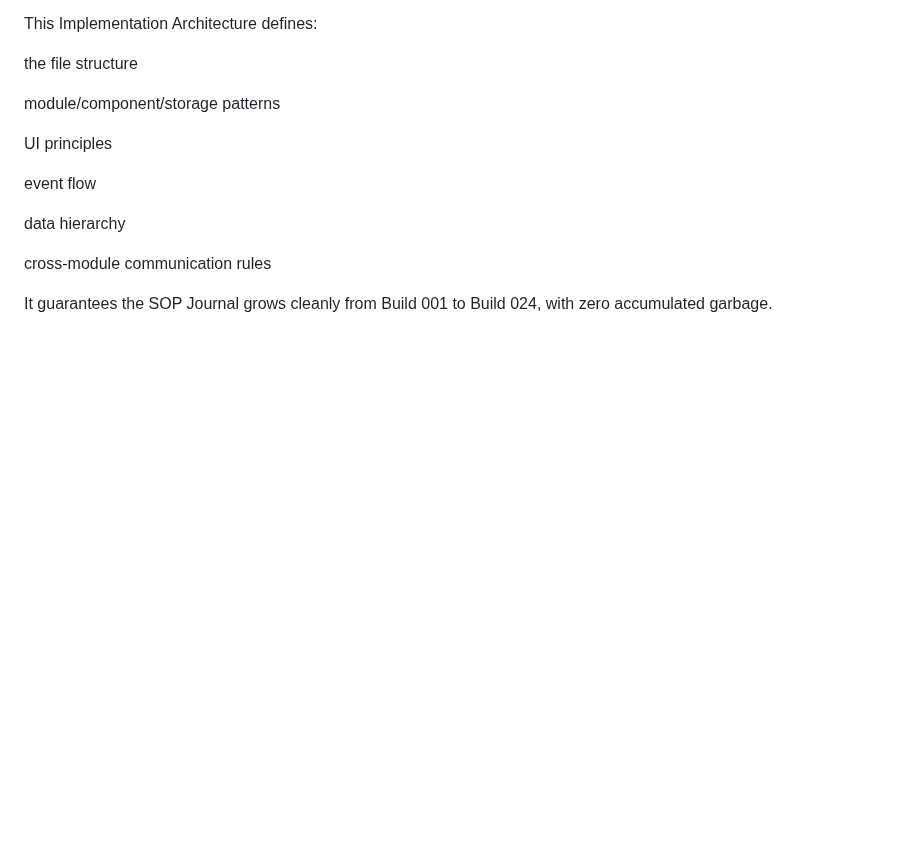
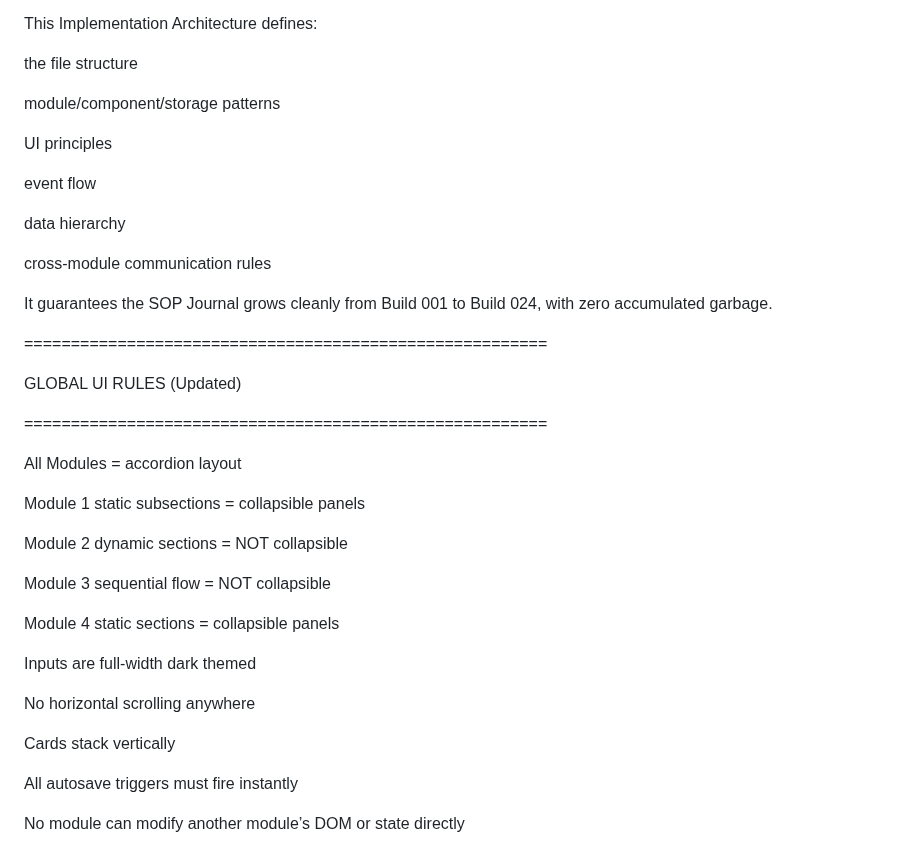
Before and after one commit to YAHABOT/trading-sop-v1, a Markdown page: documents/SCOPE_V1.md, the part around the change. GitHub-like rendering; blank space fills up the shorter version.

```diff
--- a/documents/SCOPE_V1.md
+++ b/documents/SCOPE_V1.md
@@ -516,3 +516,29 @@ cross-module communication rules
 
 
 It guarantees the SOP Journal grows cleanly from Build 001 to Build 024, with zero accumulated garbage.
+
+========================================================
+
+GLOBAL UI RULES (Updated)
+
+========================================================
+
+All Modules = accordion layout
+
+Module 1 static subsections = collapsible panels
+
+Module 2 dynamic sections = NOT collapsible
+
+Module 3 sequential flow = NOT collapsible
+
+Module 4 static sections = collapsible panels
+
+Inputs are full-width dark themed
+
+No horizontal scrolling anywhere
+
+Cards stack vertically
+
+All autosave triggers must fire instantly
+
+No module can modify another module’s DOM or state directly
```
